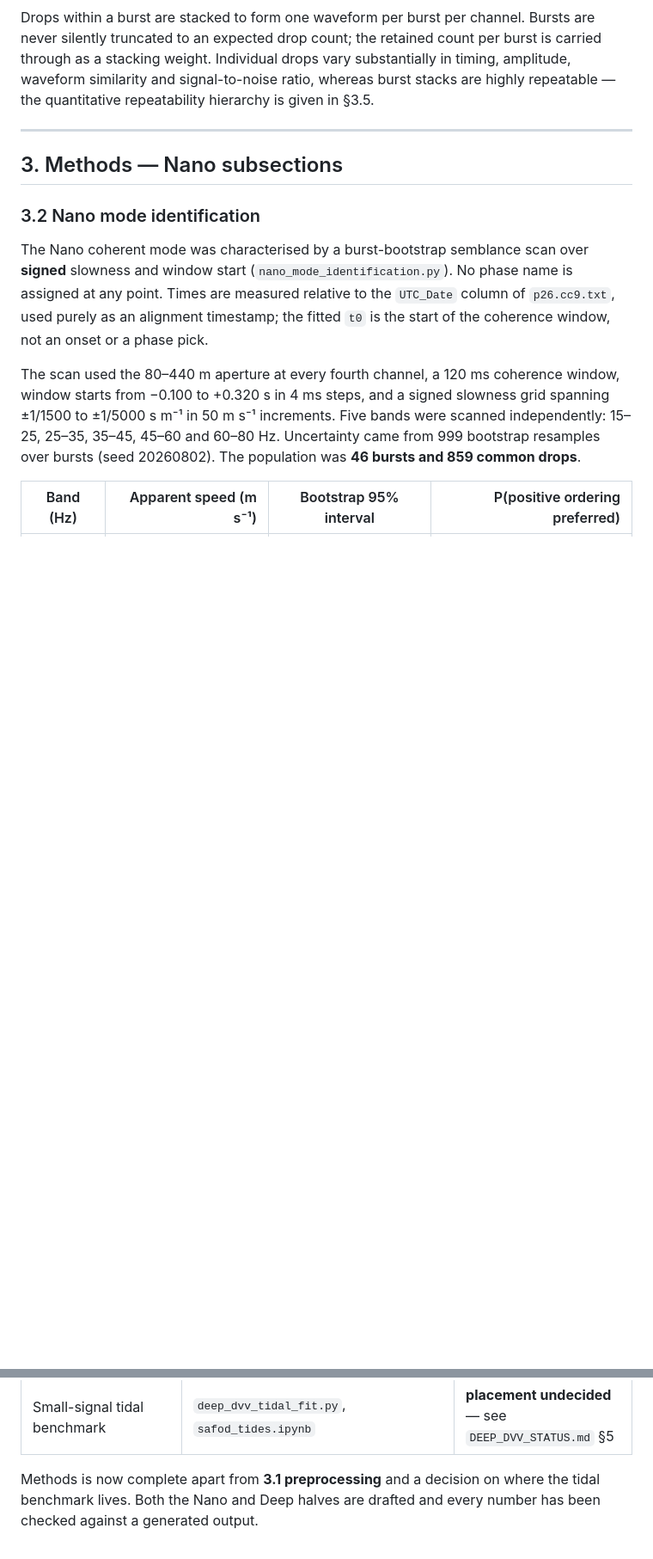
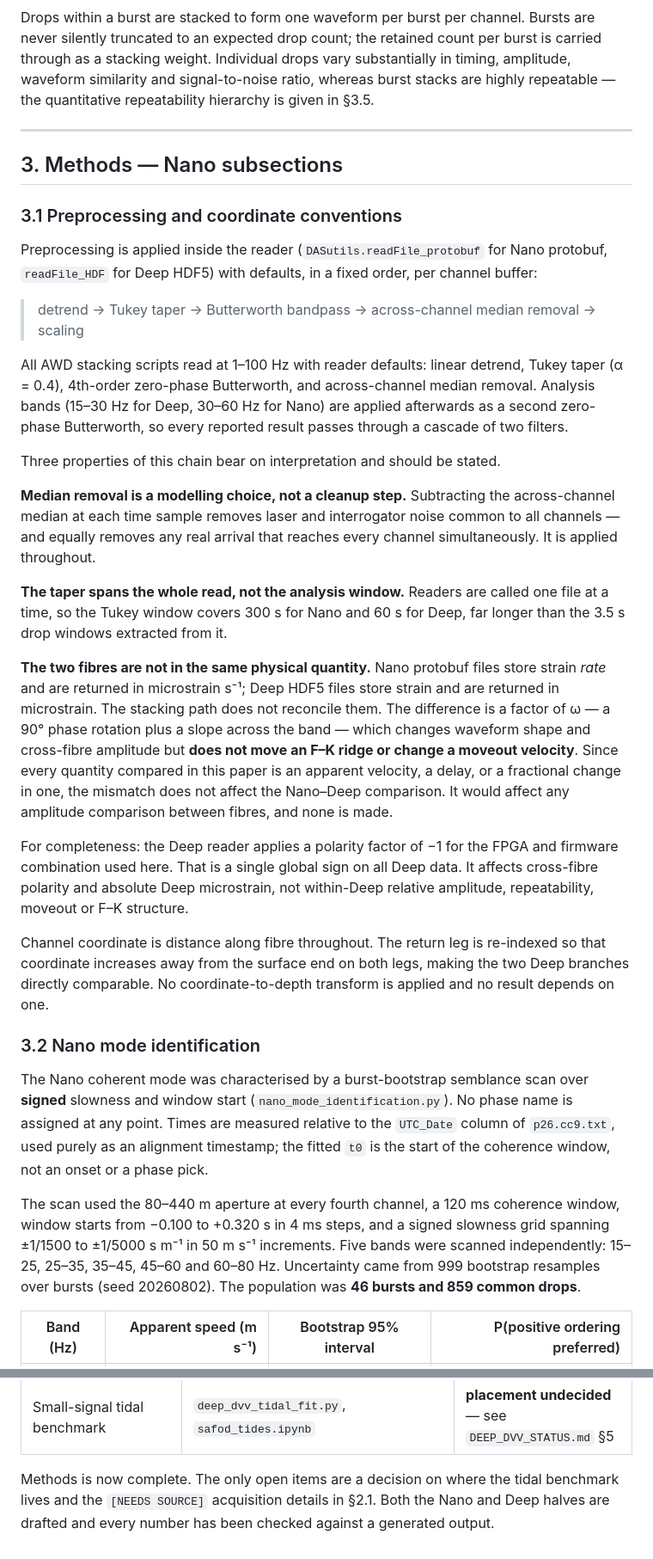
Before and after one commit to nataliaberrios/safod-das, a Markdown page: notebooks/awd_clean/MANUSCRIPT_METHODS.md, 2 parts joined by grey strips. Shown at 86% size. Drawn GitHub-style; blank space fills up the shorter version.

```diff
--- a/notebooks/awd_clean/MANUSCRIPT_METHODS.md
+++ b/notebooks/awd_clean/MANUSCRIPT_METHODS.md
@@ -103,6 +103,52 @@ hierarchy is given in §3.5.
 ---
 
 ## 3. Methods — Nano subsections
+
+### 3.1 Preprocessing and coordinate conventions
+
+Preprocessing is applied inside the reader (`DASutils.readFile_protobuf` for
+Nano protobuf, `readFile_HDF` for Deep HDF5) with defaults, in a fixed order, per
+channel buffer:
+
+> detrend → Tukey taper → Butterworth bandpass → across-channel median removal →
+> scaling
+
+All AWD stacking scripts read at 1–100 Hz with reader defaults: linear detrend,
+Tukey taper (α = 0.4), 4th-order zero-phase Butterworth, and across-channel
+median removal. Analysis bands (15–30 Hz for Deep, 30–60 Hz for Nano) are applied
+afterwards as a second zero-phase Butterworth, so every reported result passes
+through a cascade of two filters.
+
+Three properties of this chain bear on interpretation and should be stated.
+
+**Median removal is a modelling choice, not a cleanup step.** Subtracting the
+across-channel median at each time sample removes laser and interrogator noise
+common to all channels — and equally removes any real arrival that reaches every
+channel simultaneously. It is applied throughout.
+
+**The taper spans the whole read, not the analysis window.** Readers are called
+one file at a time, so the Tukey window covers 300 s for Nano and 60 s for Deep,
+far longer than the 3.5 s drop windows extracted from it.
+
+**The two fibres are not in the same physical quantity.** Nano protobuf files
+store strain *rate* and are returned in microstrain s⁻¹; Deep HDF5 files store
+strain and are returned in microstrain. The stacking path does not reconcile
+them. The difference is a factor of ω — a 90° phase rotation plus a slope across
+the band — which changes waveform shape and cross-fibre amplitude but **does not
+move an F–K ridge or change a moveout velocity**. Since every quantity compared
+in this paper is an apparent velocity, a delay, or a fractional change in one,
+the mismatch does not affect the Nano–Deep comparison. It would affect any
+amplitude comparison between fibres, and none is made.
+
+For completeness: the Deep reader applies a polarity factor of −1 for the FPGA
+and firmware combination used here. That is a single global sign on all Deep
+data. It affects cross-fibre polarity and absolute Deep microstrain, not
+within-Deep relative amplitude, repeatability, moveout or F–K structure.
+
+Channel coordinate is distance along fibre throughout. The return leg is
+re-indexed so that coordinate increases away from the surface end on both legs,
+making the two Deep branches directly comparable. No coordinate-to-depth
+transform is applied and no result depends on one.
 
 ### 3.2 Nano mode identification
 
@@ -232,6 +278,6 @@ unearned confidence.
 | 3.12 Predefined Nano–Deep comparison | `DEEP_DVV_STATUS.md` §2, §3 | drafted in the Deep file |
 | Small-signal tidal benchmark | `deep_dvv_tidal_fit.py`, `safod_tides.ipynb` | **placement undecided** — see `DEEP_DVV_STATUS.md` §5 |
 
-Methods is now complete apart from **3.1 preprocessing** and a decision on where
-the tidal benchmark lives. Both the Nano and Deep halves are drafted and every
+Methods is now complete. The only open items are a decision on where the tidal
+benchmark lives and the `[NEEDS SOURCE]` acquisition details in §2.1. Both the Nano and Deep halves are drafted and every
 number has been checked against a generated output.
```
Also changed, not shown: other parts of notebooks/awd_clean/MANUSCRIPT_METHODS.md (+1 -1 lines), notebooks/awd_clean/DEEP_DVV_STATUS.md (+17 -11 lines), notebooks/awd_clean/MANUSCRIPT_INTRODUCTION.md (+15 -17 lines).
